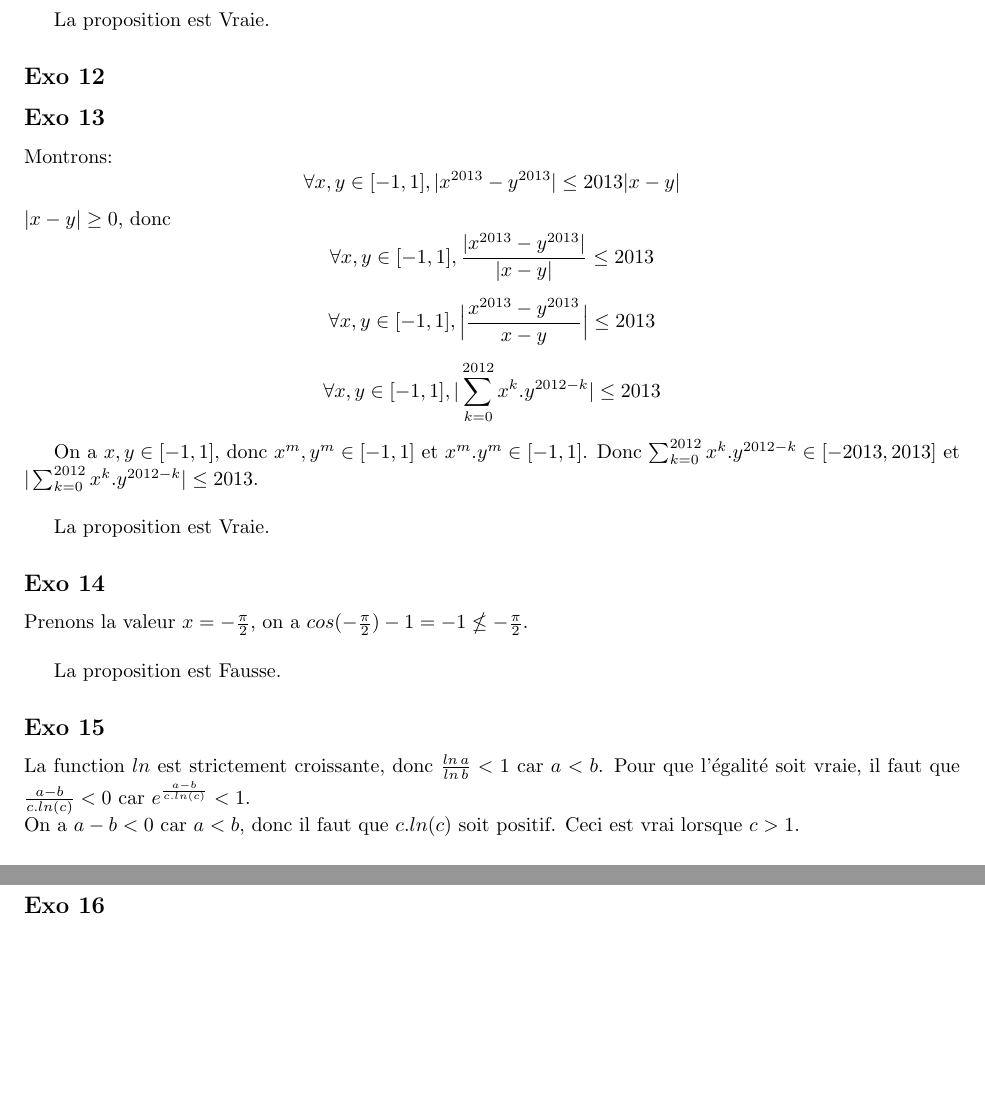
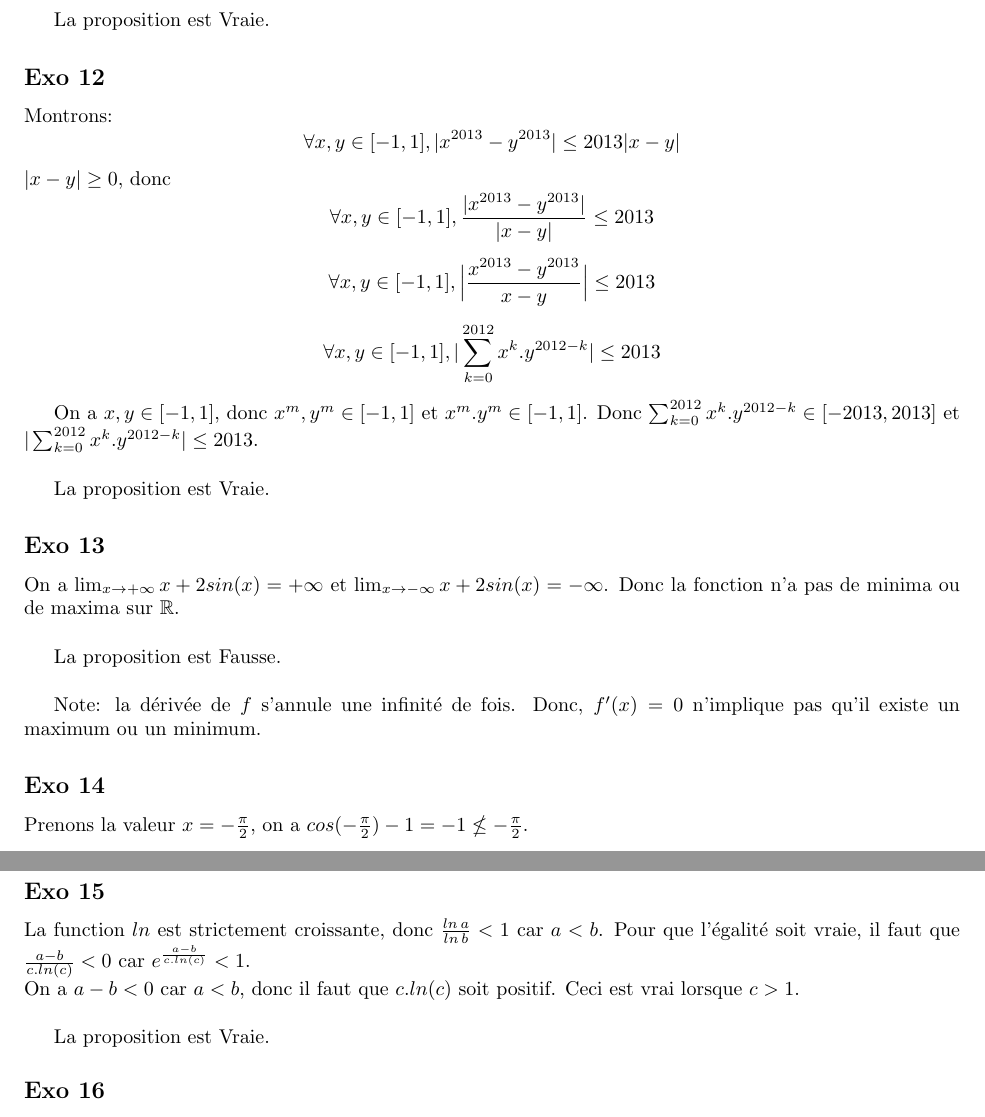
Before and after one commit to PAYRAULT/MPI, a LaTeX book (Math_101/Exam/exam3_sol.tex): two parts of pages 4 and 5 of 5, joined at a grey line, cut so that both start at the same text, the shorter picture padded with empty space. Compiled offline with pdfLaTeX.

Commit message:
Math101, Exam3, Q13 and inversion with Q12

```diff
--- a/Math_101/Exam/exam3_sol.tex
+++ b/Math_101/Exam/exam3_sol.tex
@@ -282,8 +282,6 @@ On peut \'egalement utiliser le th\'eor\`eme de Bolzano-Weierstrass.\\
 La proposition est Vraie.
 
 \subsection*{Exo 12}
-
-\subsection*{Exo 13}
 Montrons:
 $$\forall x,y \in [-1,1],|x^{2013} - y^{2013}| \le 2013|x-y|$$
 $|x-y| \ge 0$, donc
@@ -296,6 +294,13 @@ On a $x,y \in [-1,1]$, donc $x^m,y^m \in [-1,1]$ et $x^m.y^m \in [-1,1]$. Donc $
 
 La proposition est Vraie.
 
+\subsection*{Exo 13}
+
+On a $\lim_{x \to +\infty} x + 2sin(x) = +\infty$ et $\lim_{x \to -\infty} x + 2sin(x) = -\infty$. Donc la fonction n'a pas de minima ou de maxima sur $\R$.\\
+
+La proposition est Fausse.\\
+
+Note: la d\'eriv\'ee de $f$ s'annule une infinit\'e de fois. Donc, $f'(x)=0$ n'implique pas qu'il existe un maximum ou un minimum.
 
 \subsection*{Exo 14}
 Prenons la valeur $x = -\frac{\pi}{2}$, on a $cos(-\frac{\pi}{2})-1 = -1 \nleq -\frac{\pi}{2}$.\\
```
Also changed, not shown: Math_101/Exam/exam3_sol.pdf.
